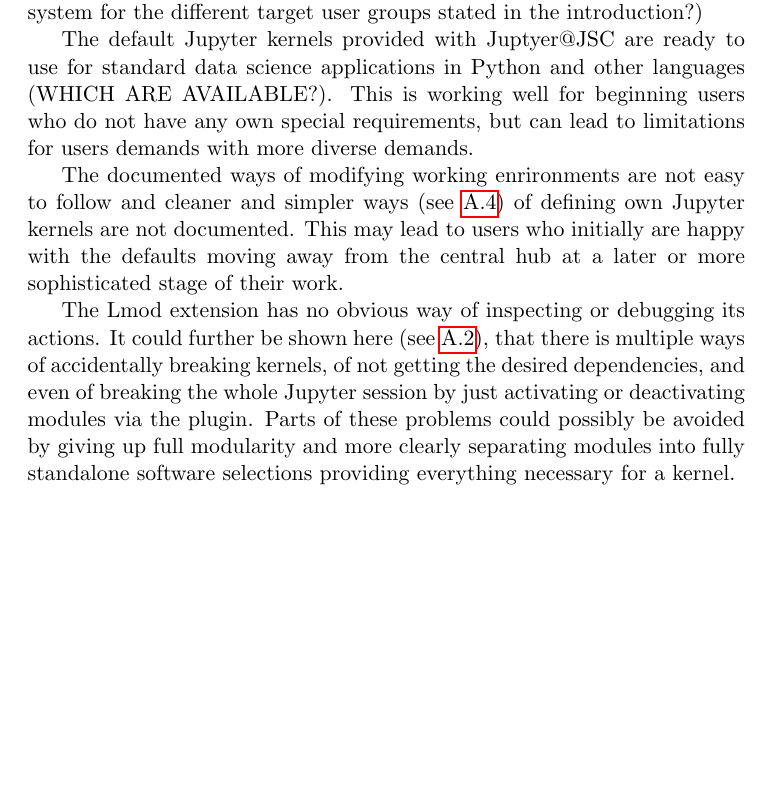
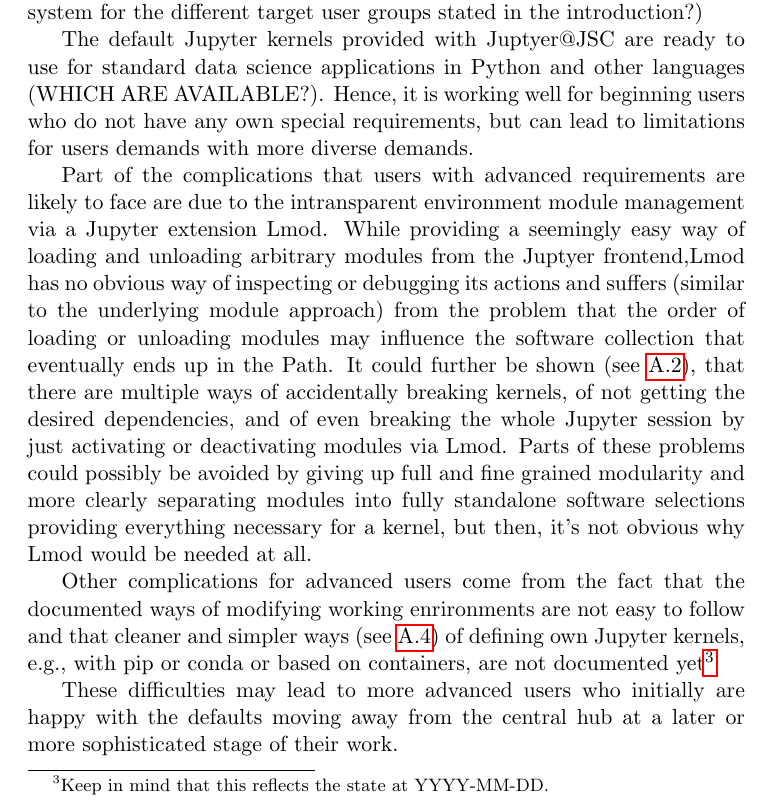
Before and after one commit to ExaESM-WP4/JupyterHub-Evaluation-Whitepaper, a LaTeX paper (tex/jupyterhub-evaluation-whitepaper.tex, which reads tex/discussion.tex): part of page 7 of 27 before the commit and part of page 7 of 28 after it, cut so that both start at the same text, the shorter picture padded with empty space. Compiled offline with pdfLaTeX.

Commit message:
More Lmod

```diff
--- a/tex/discussion.tex
+++ b/tex/discussion.tex
@@ -31,14 +31,16 @@
 %    * there is no obvious way of modifying/controlling any aspect of the default JupyterLab environment
 
 The default Jupyter kernels provided with Juptyer@JSC are ready to use for standard data science applications in Python and other languages (WHICH ARE AVAILABLE?).
-This is working well for beginning users who do not have any own special requirements, but can lead to limitations for users demands with more diverse demands.
+Hence, it is working well for beginning users who do not have any own special requirements, but can lead to limitations for users demands with more diverse demands.
 
-The documented ways of modifying working enrironments are not easy to follow and cleaner and simpler ways (see~\ref{sect:jupyter-kernel-suggestions}) of defining own Jupyter kernels are not documented.
-This may lead to users who initially are happy with the defaults moving away from the central hub at a later or more sophisticated stage of their work.
+Part of the complications that users with advanced requirements are likely to face are due to the intransparent environment module management via a Jupyter extension Lmod.
+While providing a seemingly easy way of loading and unloading arbitrary modules from the Juptyer frontend,Lmod has no obvious way of inspecting or debugging its actions and suffers (similar to the underlying module approach) from the problem that the order of loading or unloading modules may influence the software collection that eventually ends up in the Path.
+It could further be shown (see~\ref{sect:lmod-use-and-problems}), that there are multiple ways of accidentally breaking kernels, of not getting the desired dependencies, and of even breaking the whole Jupyter session by just activating or deactivating modules via Lmod.
+Parts of these problems could possibly be avoided by giving up full and fine grained modularity and more clearly separating modules into fully standalone software selections providing everything necessary for a kernel, but then, it's not obvious why Lmod would be needed at all.
 
-The Lmod extension has no obvious way of inspecting or debugging its actions.
-It could further be shown here (see~\ref{sect:lmod-use-and-problems}), that there is multiple ways of accidentally breaking kernels, of not getting the desired dependencies, and even of breaking the whole Jupyter session by just activating or deactivating modules via the plugin.
-Parts of these problems could possibly be avoided by giving up full modularity and more clearly separating modules into fully standalone software selections providing everything necessary for a kernel.
+Other complications for advanced users come from the fact that the documented ways of modifying working enrironments are not easy to follow and that cleaner and simpler ways (see~\ref{sect:jupyter-kernel-suggestions}) of defining own Jupyter kernels, e.g., with pip or conda or based on containers, are not documented yet\footnote{Keep in mind that this reflects the state at YYYY-MM-DD.}
+
+These difficulties may lead to more advanced users who initially are happy with the defaults moving away from the central hub at a later or more sophisticated stage of their work.
 
 It should be noted that the weaknesses described above are not necessarily due to problems with the specific implementation of Jupyter@JSC but largely stem from the fact that Jupyter(Lab) and its kernels are highly intertwined (and in that different parts of a complex system), even though the formal separation into frontend and kernels suggests otherwise.
 
```
